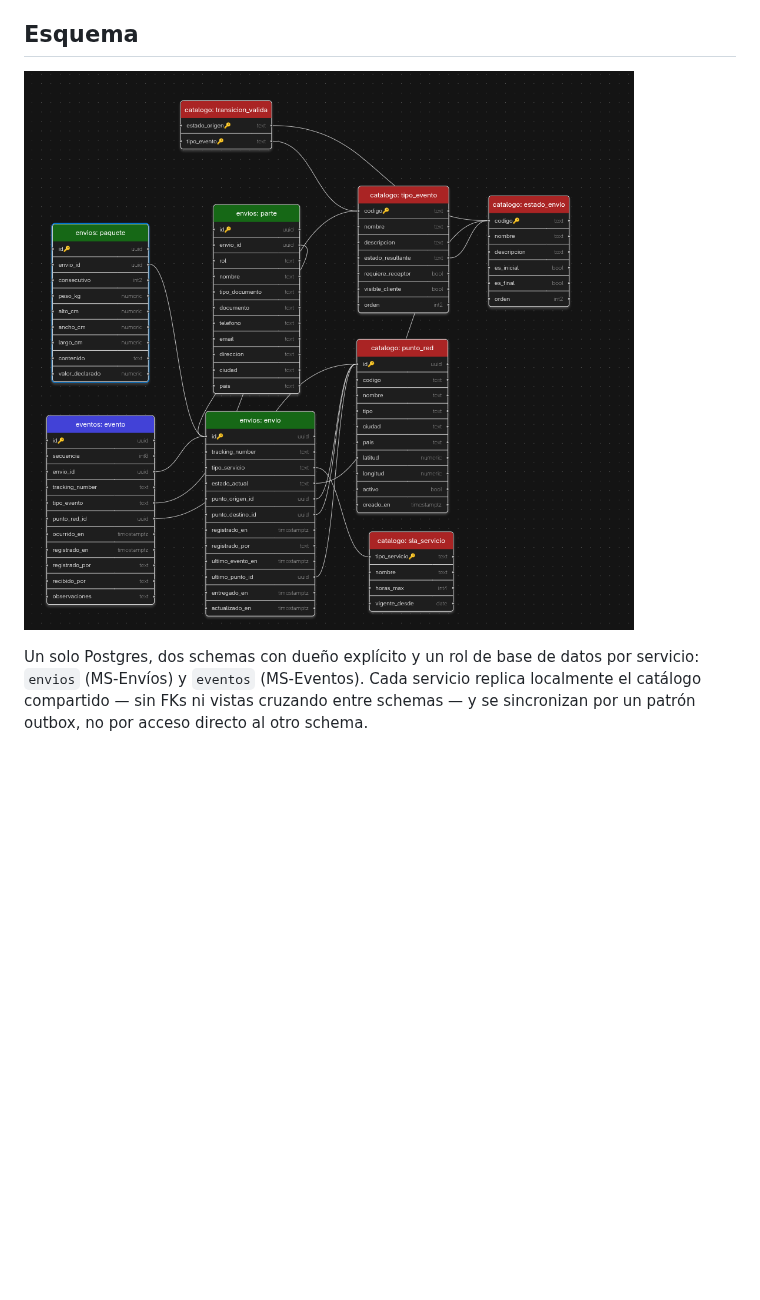
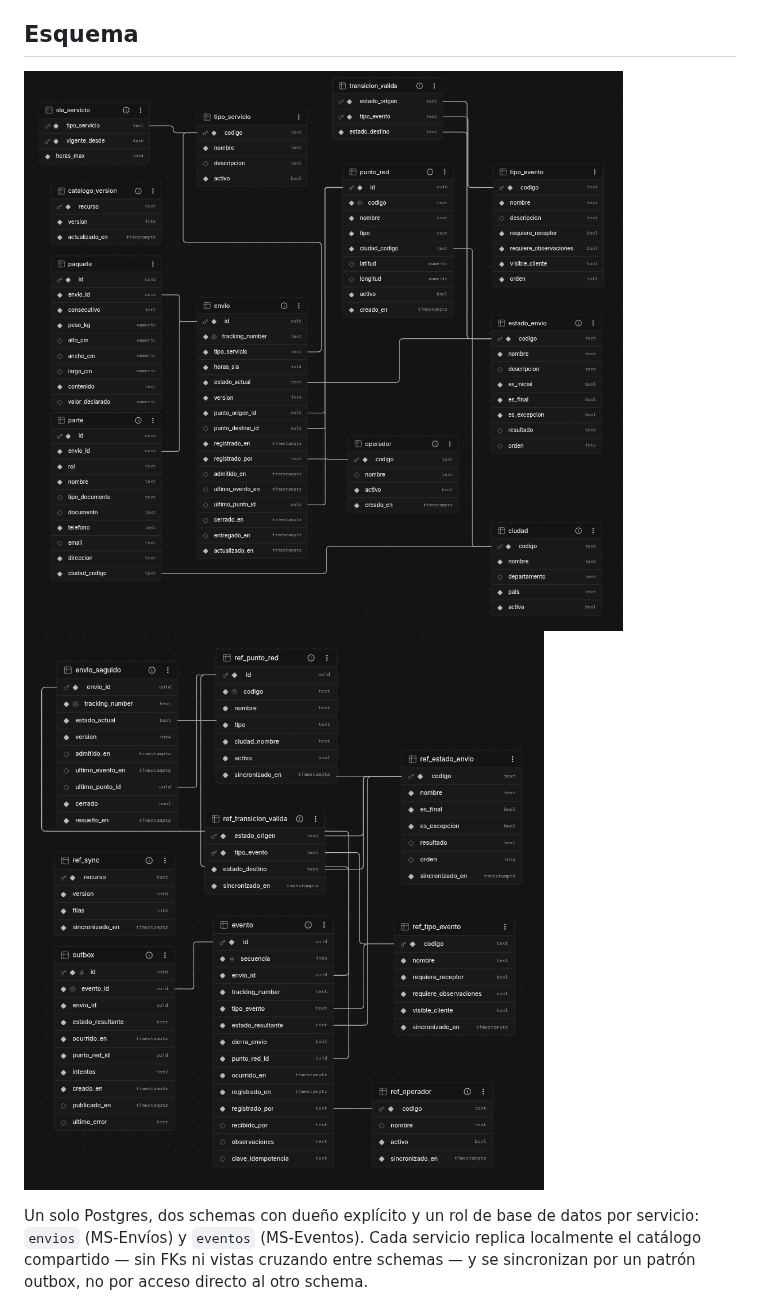
Before and after one commit to Alejandro-Botero/tracking-logistico-database, a Markdown page: README.md, the part around the change. Rendered like a GitHub page; pictures changed too: esquema-envios.png (added), esquema-eventos.png (added), esquema.png (deleted); blank space fills up the shorter version.

Commit message:
images corrected

```diff
--- a/README.md
+++ b/README.md
@@ -5,7 +5,8 @@ FedEx, sobre Supabase/PostgreSQL. Cubre HU-01 a HU-07 del backlog.
 
 ## Esquema
 
-![Esquema del modelo de datos](esquema.png)
+![Schema envios](esquema-envios.png)
+![Schema eventos](esquema-eventos.png)
 
 Un solo Postgres, dos schemas con dueño explícito y un rol de base de datos por
 servicio: `envios` (MS-Envíos) y `eventos` (MS-Eventos). Cada servicio replica
```
